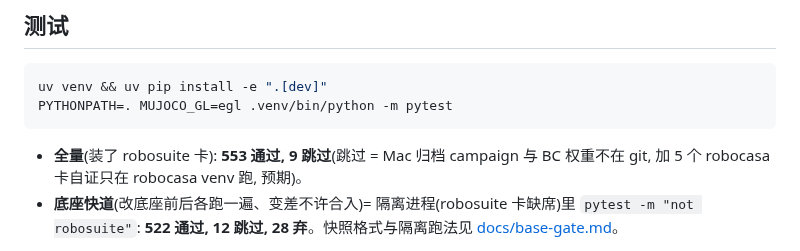
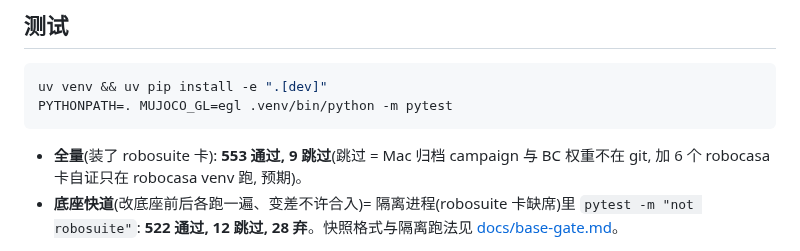
Before and after one commit to GuoZheXinDeGuang/physical-harness, a Markdown page: README.md, the part around the change. GitHub-like rendering.

````diff
--- a/README.md
+++ b/README.md
@@ -44,7 +44,7 @@ uv venv && uv pip install -e ".[dev]"
 PYTHONPATH=. MUJOCO_GL=egl .venv/bin/python -m pytest
 ```
 
-- **全量**(装了 robosuite 卡): **553 通过, 9 跳过**(跳过 = Mac 归档 campaign 与 BC 权重不在 git, 加 5 个 robocasa 卡自证只在 robocasa venv 跑, 预期)。
+- **全量**(装了 robosuite 卡): **553 通过, 9 跳过**(跳过 = Mac 归档 campaign 与 BC 权重不在 git, 加 6 个 robocasa 卡自证只在 robocasa venv 跑, 预期)。
 - **底座快道**(改底座前后各跑一遍、变差不许合入)= 隔离进程(robosuite 卡缺席)里
   `pytest -m "not robosuite"`: **522 通过, 12 跳过, 28 弃**。快照格式与隔离跑法见
   [docs/base-gate.md](docs/base-gate.md)。
````
Also changed, not shown: docs/base-gate.md (+1 -1 lines).
